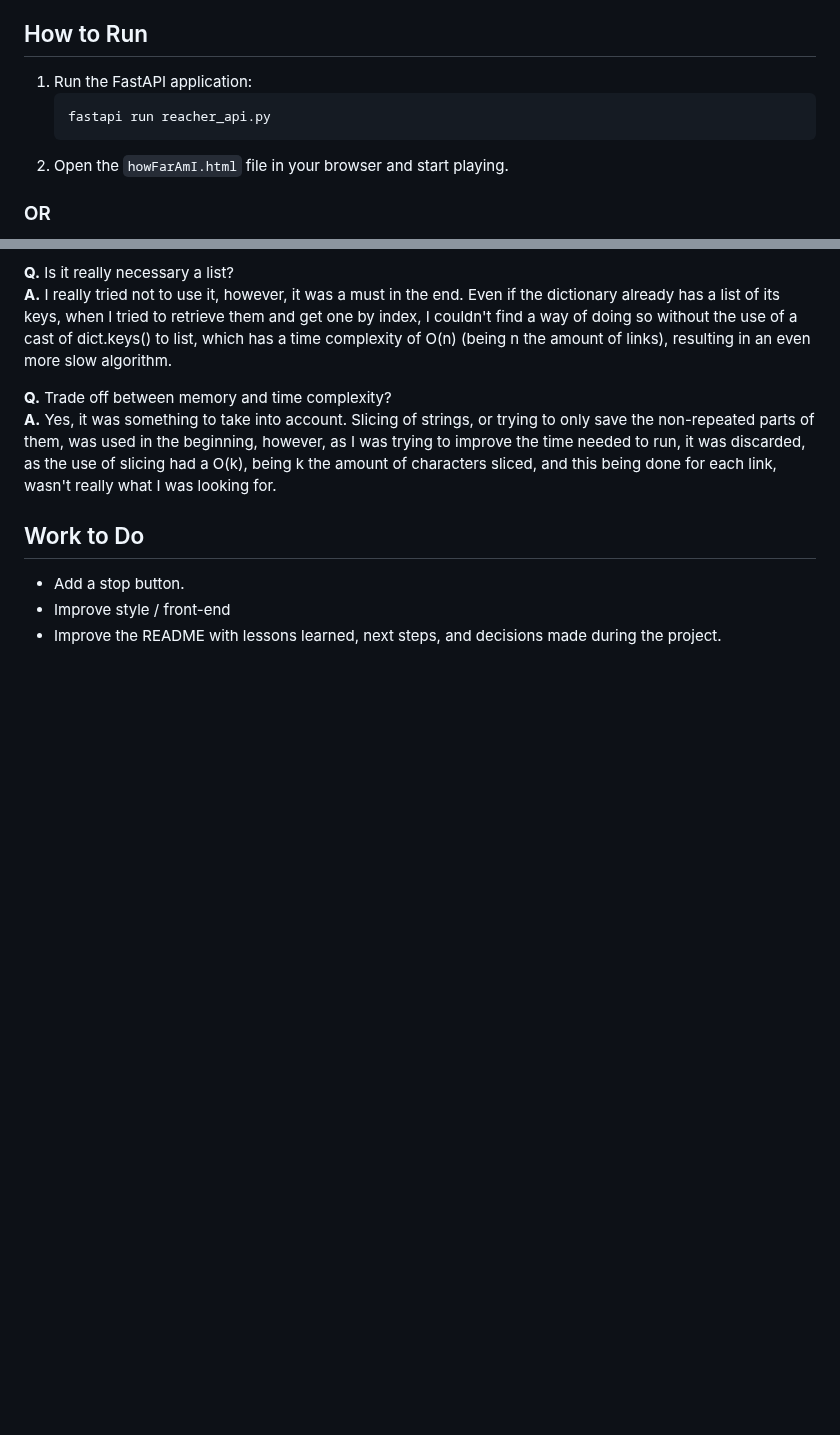
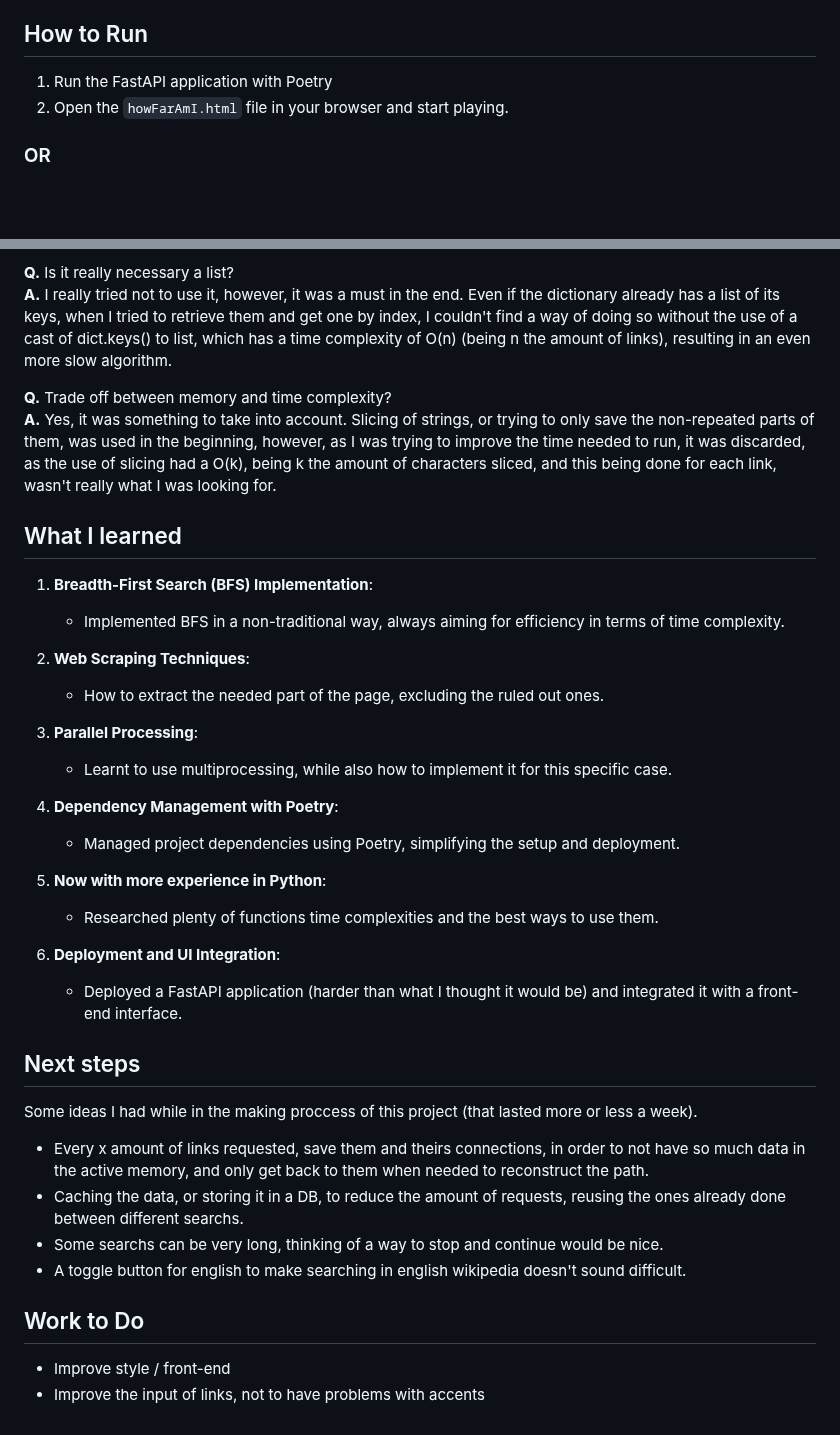
Before and after one commit to ManuelM512/HowFarAmI, a Markdown page: README.md, 2 parts joined by grey strips. Rendered like a GitHub page; blank space fills up the shorter version.

Commit message:
What I learned, next steps...

````diff
--- a/README.md
+++ b/README.md
@@ -17,10 +17,7 @@ This project uses a breadth-first search algorithm without relying on graph stru
 
 ## How to Run
 
-1. Run the FastAPI application:
-   ```sh
-   fastapi run reacher_api.py
-   ```
+1. Run the FastAPI application with Poetry
 2. Open the `howFarAmI.html` file in your browser and start playing.
 
 ### OR
@@ -47,9 +44,36 @@ I thought of it as a challenge, and in a way, like the implementation of heap-so
 **Q.** Trade off between memory and time complexity? <br>
 **A.** Yes, it was something to take into account. Slicing of strings, or trying to only save the non-repeated parts of them, was used in the beginning, however, as I was trying to improve the time needed to run, it was discarded, as the use of slicing had a O(k), being k the amount of characters sliced, and this being done for each link, wasn't really what I was looking for.
 
+## What I learned
+
+1. **Breadth-First Search (BFS) Implementation**:
+   - Implemented BFS in a non-traditional way, always aiming for efficiency in terms of time complexity.
+
+2. **Web Scraping Techniques**:
+   - How to extract the needed part of the page, excluding the ruled out ones.
+
+3. **Parallel Processing**:
+   - Learnt to use multiprocessing, while also how to implement it for this specific case.
+
+4. **Dependency Management with Poetry**:
+   - Managed project dependencies using Poetry, simplifying the setup and deployment.
+
+5. **Now with more experience in Python**:
+   - Researched plenty of functions time complexities and the best ways to use them.
+
+6. **Deployment and UI Integration**:
+   - Deployed a FastAPI application (harder than what I thought it would be) and integrated it with a front-end interface.
+
+## Next steps
+
+Some ideas I had while in the making proccess of this project (that lasted more or less a week).
+
+- Every x amount of links requested, save them and theirs connections, in order to not have so much data in the active memory, and only get back to them when needed to reconstruct the path.
+- Caching the data, or storing it in a DB, to reduce the amount of requests, reusing the ones already done between different searchs.
+- Some searchs can be very long, thinking of a way to stop and continue would be nice.
+- A toggle button for english to make searching in english wikipedia doesn't sound difficult.
 
 ## Work to Do
 
-- Add a stop button.
 - Improve style / front-end
-- Improve the README with lessons learned, next steps, and decisions made during the project.
+- Improve the input of links, not to have problems with accents
````
